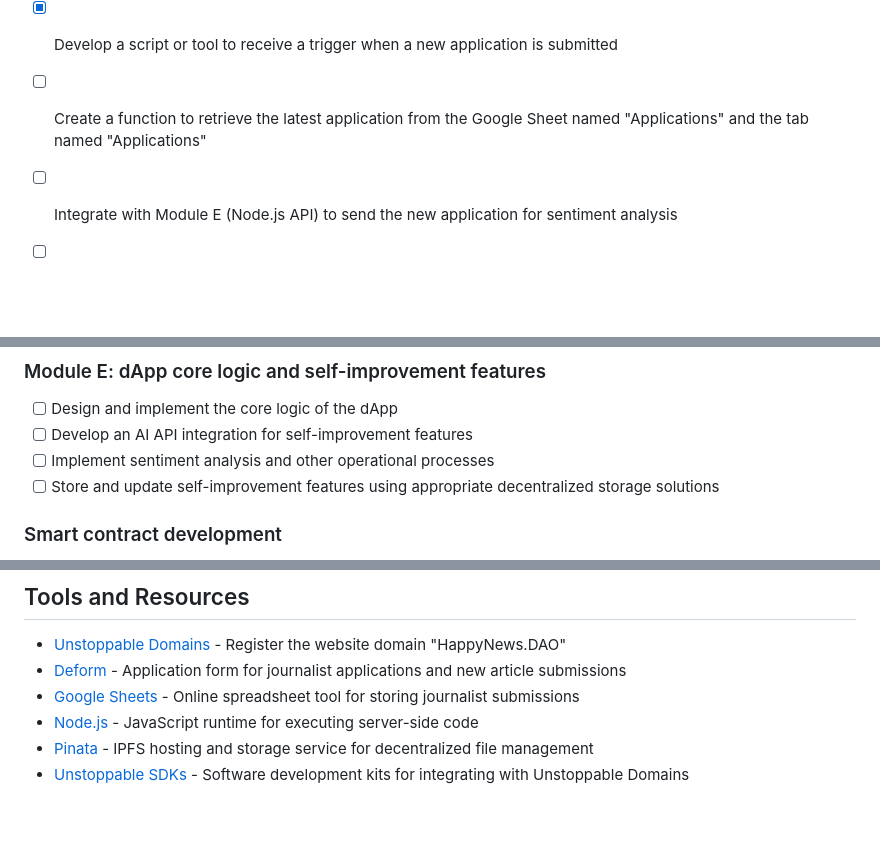
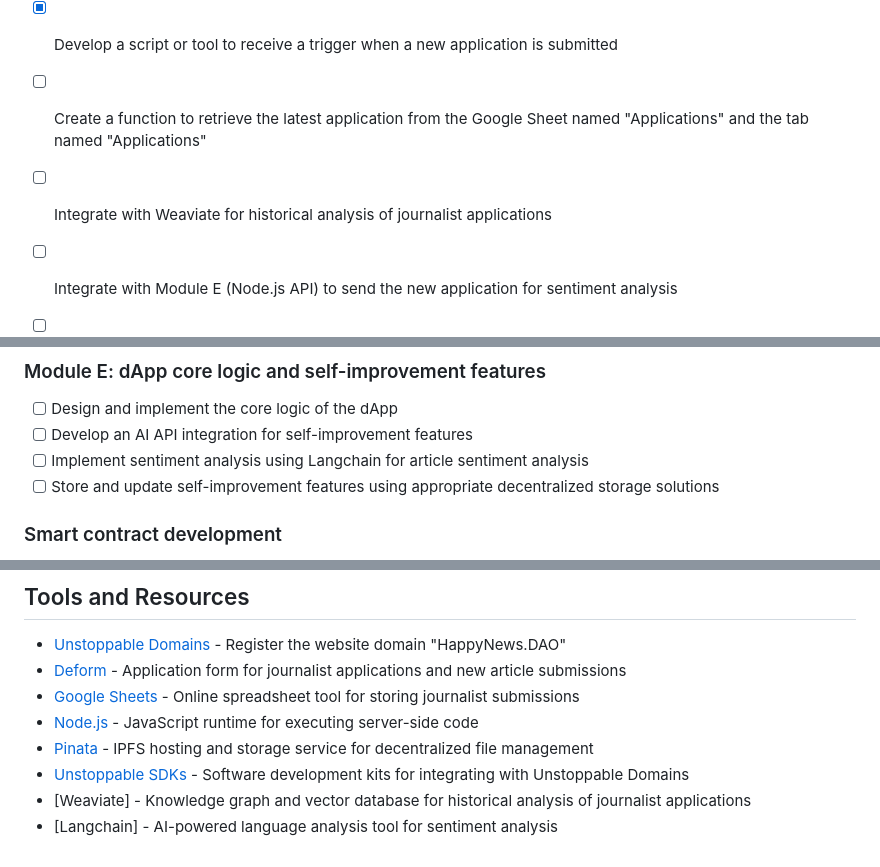
Before and after one commit to DAOveloped/HappyNewsDAO, a Markdown page: checklist.md, 3 parts joined by grey strips. Rendered like a GitHub page; blank space fills up the shorter version.

```diff
--- a/checklist.md
+++ b/checklist.md
@@ -7,6 +7,7 @@
 - [x] Set up the necessary credentials and authentication for accessing the Google Sheets API
 - [x] Develop a script or tool to receive a trigger when a new application is submitted
 - [ ] Create a function to retrieve the latest application from the Google Sheet named "Applications" and the tab named "Applications"
+- [ ] Integrate with Weaviate for historical analysis of journalist applications
 - [ ] Integrate with Module E (Node.js API) to send the new application for sentiment analysis
 - [ ] Implement a mechanism to receive the sentiment analysis results from Module E (Node.js API)
 - [ ] Store the sentiment analysis results next to the original application in Google Sheets
@@ -42,7 +43,7 @@
 ### Module E: dApp core logic and self-improvement features
 - [ ] Design and implement the core logic of the dApp
 - [ ] Develop an AI API integration for self-improvement features
-- [ ] Implement sentiment analysis and other operational processes
+- [ ] Implement sentiment analysis using Langchain for article sentiment analysis
 - [ ] Store and update self-improvement features using appropriate decentralized storage solutions
 
 ### Smart contract development
@@ -71,3 +72,5 @@
 - [Node.js](https://nodejs.org) - JavaScript runtime for executing server-side code
 - [Pinata](https://www.pinata.cloud) - IPFS hosting and storage service for decentralized file management
 - [Unstoppable SDKs](https://unstoppabledomains.com/sdk) - Software development kits for integrating with Unstoppable Domains
+- [Weaviate] - Knowledge graph and vector database for historical analysis of journalist applications
+- [Langchain] - AI-powered language analysis tool for sentiment analysis
```
